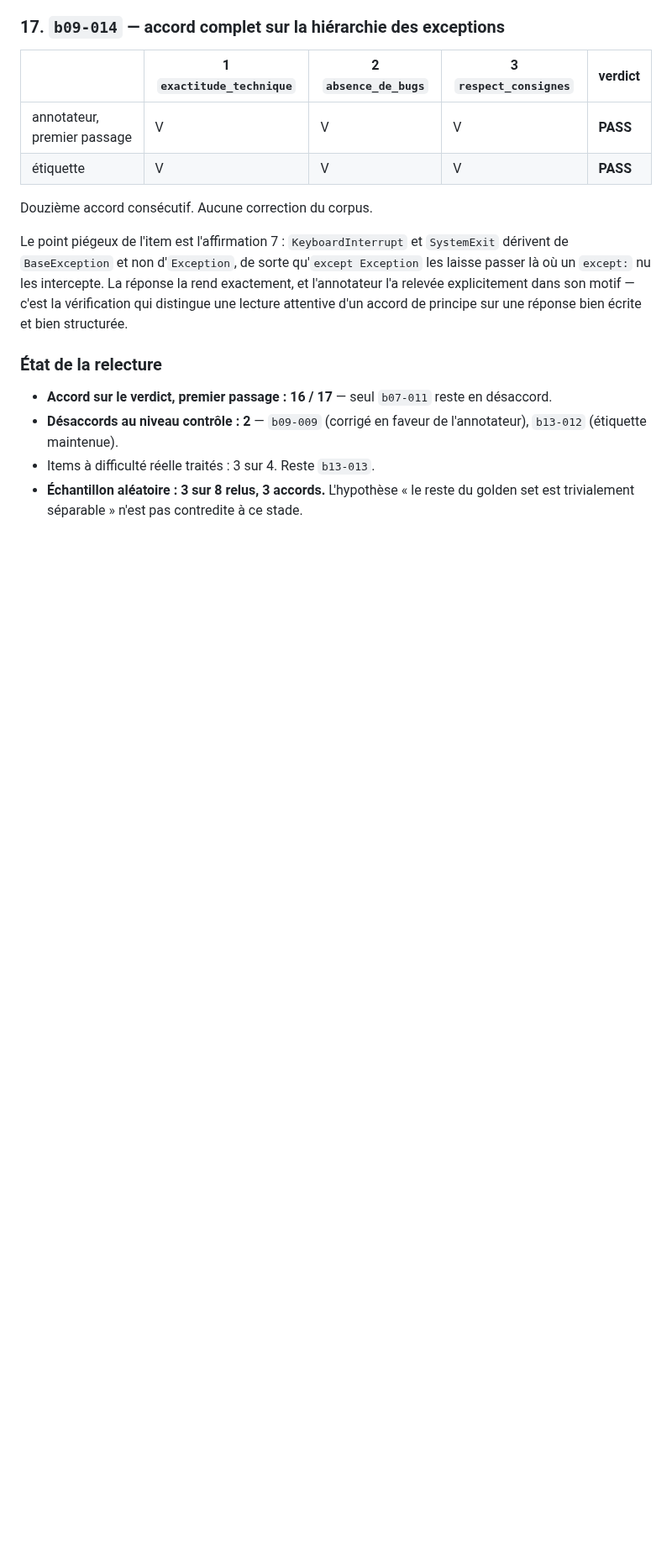
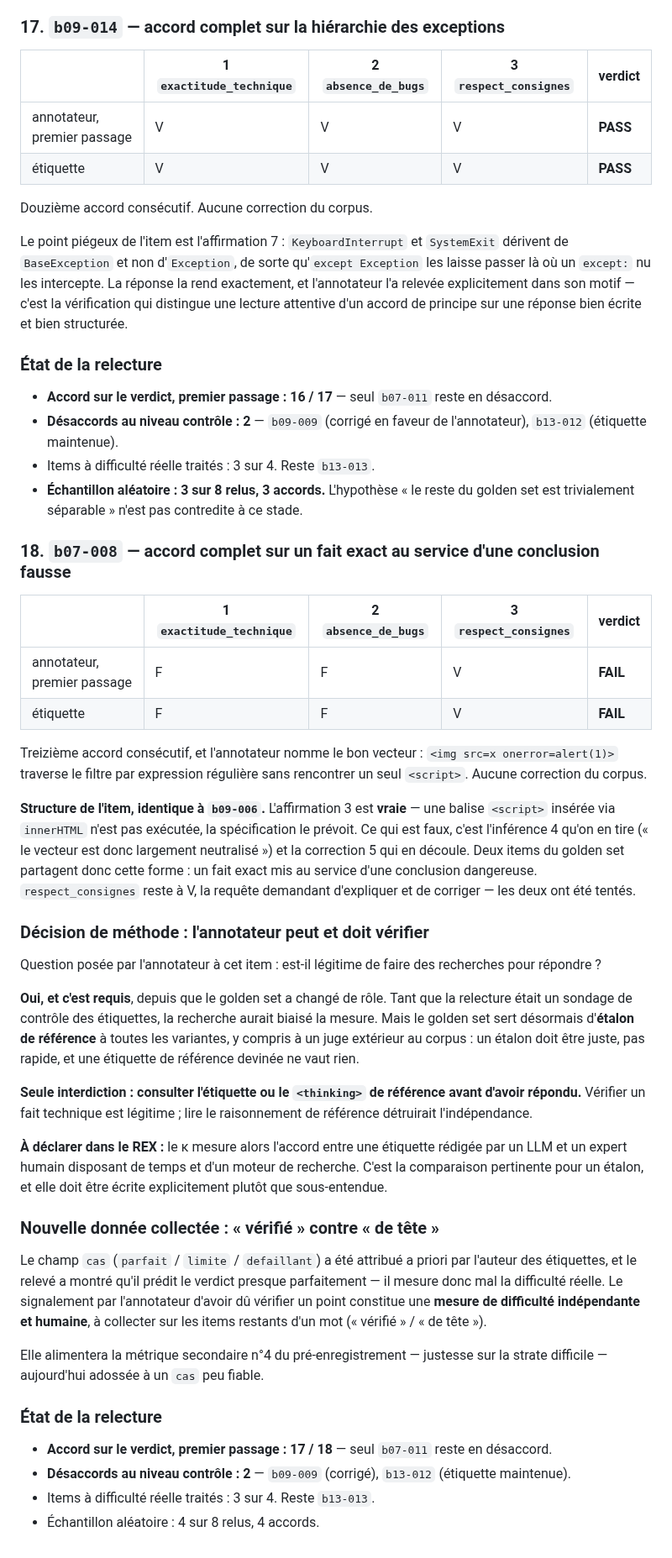
Before and after one commit to baretto-labs/llm-as-a-judge, a Markdown page: judge-finetune/data/REVUE_GOLDEN.md, the part around the change. Shown at 84% size. Rendered like a GitHub page; blank space fills up the shorter version.

Commit message:
Review b07-008, and settle whether the annotator may look things up
F F V FAIL matching the label, with the right vector named: <img src=x
onerror=alert(1)> passes the regex filter without meeting a single <script>.

The item has the same shape as b09-006. Claim 3 is true — a <script> tag inserted
via innerHTML is not executed, the spec says so — and what is false is the
inference drawn from it and the fix built on that inference. Two golden items now
share this structure: an accurate fact serving a dangerous conclusion.

Method decision recorded: the annotator may and must verify facts. That changed
when the golden set stopped being a spot-check of the labels and became the
reference standard for every variant including an outside judge. A standard has to
be right, not fast, and a guessed reference label is worthless. The only thing
barred is reading the reference label or thinking before answering. The REX must
state plainly that kappa then measures agreement between an LLM-authored label and
a human expert with time and a search engine.

Also starts collecting a better difficulty signal: the annotator reporting "looked
it up" vs "from memory". The cas field was assigned a priori by the label author
and predicts the verdict almost perfectly, so it measures difficulty poorly; the
human verification signal is independent and will back secondary metric 4 of the
pre-registration.

First-pass verdict agreement 17/18. Random sample: 4 of 8.

Co-Authored-By: Claude Opus 5 <noreply@anthropic.com>

```diff
--- a/judge-finetune/data/REVUE_GOLDEN.md
+++ b/judge-finetune/data/REVUE_GOLDEN.md
@@ -637,3 +637,52 @@ nu les intercepte. La réponse la rend exactement, et l'annotateur l'a relevée
 - Items à difficulté réelle traités : 3 sur 4. Reste `b13-013`.
 - **Échantillon aléatoire : 3 sur 8 relus, 3 accords.** L'hypothèse « le reste du golden set est
   trivialement séparable » n'est pas contredite à ce stade.
+
+### 18. `b07-008` — accord complet sur un fait exact au service d'une conclusion fausse
+
+| | 1 `exactitude_technique` | 2 `absence_de_bugs` | 3 `respect_consignes` | verdict |
+|---|---|---|---|---|
+| annotateur, premier passage | F | F | V | **FAIL** |
+| étiquette | F | F | V | **FAIL** |
+
+Treizième accord consécutif, et l'annotateur nomme le bon vecteur : `<img src=x onerror=alert(1)>` traverse
+le filtre par expression régulière sans rencontrer un seul `<script>`. Aucune correction du corpus.
+
+**Structure de l'item, identique à `b09-006`.** L'affirmation 3 est **vraie** — une balise `<script>`
+insérée via `innerHTML` n'est pas exécutée, la spécification le prévoit. Ce qui est faux, c'est l'inférence
+4 qu'on en tire (« le vecteur est donc largement neutralisé ») et la correction 5 qui en découle. Deux items
+du golden set partagent donc cette forme : un fait exact mis au service d'une conclusion dangereuse.
+`respect_consignes` reste à V, la requête demandant d'expliquer et de corriger — les deux ont été tentés.
+
+### Décision de méthode : l'annotateur peut et doit vérifier
+
+Question posée par l'annotateur à cet item : est-il légitime de faire des recherches pour répondre ?
+
+**Oui, et c'est requis**, depuis que le golden set a changé de rôle. Tant que la relecture était un sondage
+de contrôle des étiquettes, la recherche aurait biaisé la mesure. Mais le golden set sert désormais
+d'**étalon de référence** à toutes les variantes, y compris à un juge extérieur au corpus : un étalon doit
+être juste, pas rapide, et une étiquette de référence devinée ne vaut rien.
+
+**Seule interdiction : consulter l'étiquette ou le `<thinking>` de référence avant d'avoir répondu.**
+Vérifier un fait technique est légitime ; lire le raisonnement de référence détruirait l'indépendance.
+
+**À déclarer dans le REX :** le κ mesure alors l'accord entre une étiquette rédigée par un LLM et un expert
+humain disposant de temps et d'un moteur de recherche. C'est la comparaison pertinente pour un étalon, et
+elle doit être écrite explicitement plutôt que sous-entendue.
+
+### Nouvelle donnée collectée : « vérifié » contre « de tête »
+
+Le champ `cas` (`parfait` / `limite` / `defaillant`) a été attribué a priori par l'auteur des étiquettes, et
+le relevé a montré qu'il prédit le verdict presque parfaitement — il mesure donc mal la difficulté réelle.
+Le signalement par l'annotateur d'avoir dû vérifier un point constitue une **mesure de difficulté
+indépendante et humaine**, à collecter sur les items restants d'un mot (« vérifié » / « de tête »).
+
+Elle alimentera la métrique secondaire n°4 du pré-enregistrement — justesse sur la strate difficile —
+aujourd'hui adossée à un `cas` peu fiable.
+
+### État de la relecture
+
+- **Accord sur le verdict, premier passage : 17 / 18** — seul `b07-011` reste en désaccord.
+- **Désaccords au niveau contrôle : 2** — `b09-009` (corrigé), `b13-012` (étiquette maintenue).
+- Items à difficulté réelle traités : 3 sur 4. Reste `b13-013`.
+- Échantillon aléatoire : 4 sur 8 relus, 4 accords.
```
